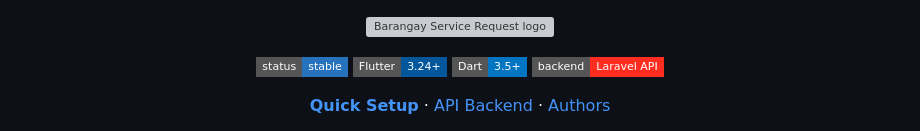
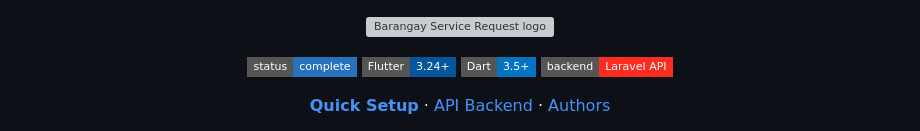
Before and after one commit to nncast/flutter-barangay-service-request-app, a Markdown page: README.md, the part around the change. GitHub-like rendering; badges without logos; grey boxes are pictures that could not be loaded.

Commit message:
Mark the project complete
Co-Authored-By: Claude Opus 5.5 <noreply@anthropic.com>

```diff
--- a/README.md
+++ b/README.md
@@ -3,7 +3,7 @@
 </p>
 
 <p align="center">
-  <img src="https://img.shields.io/badge/status-stable-2772BD?style=flat-square" alt="status">
+  <img src="https://img.shields.io/badge/status-complete-2772BD?style=flat-square" alt="status">
   <img src="https://img.shields.io/badge/Flutter-3.24%2B-02569B?style=flat-square&logo=flutter&logoColor=white" alt="Flutter">
   <img src="https://img.shields.io/badge/Dart-3.5%2B-0175C2?style=flat-square&logo=dart&logoColor=white" alt="Dart">
   <img src="https://img.shields.io/badge/backend-Laravel%20API-FF2D20?style=flat-square&logo=laravel&logoColor=white" alt="Laravel API">
```
